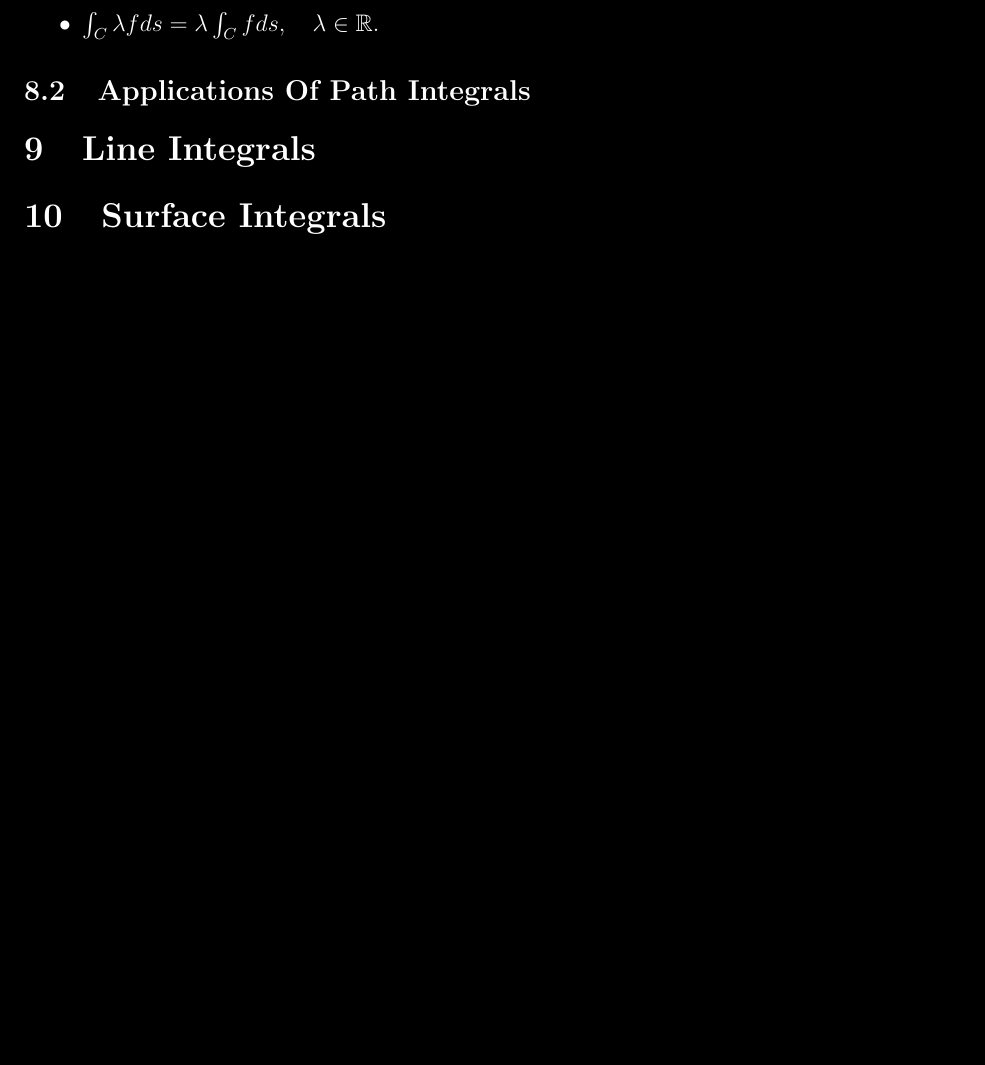
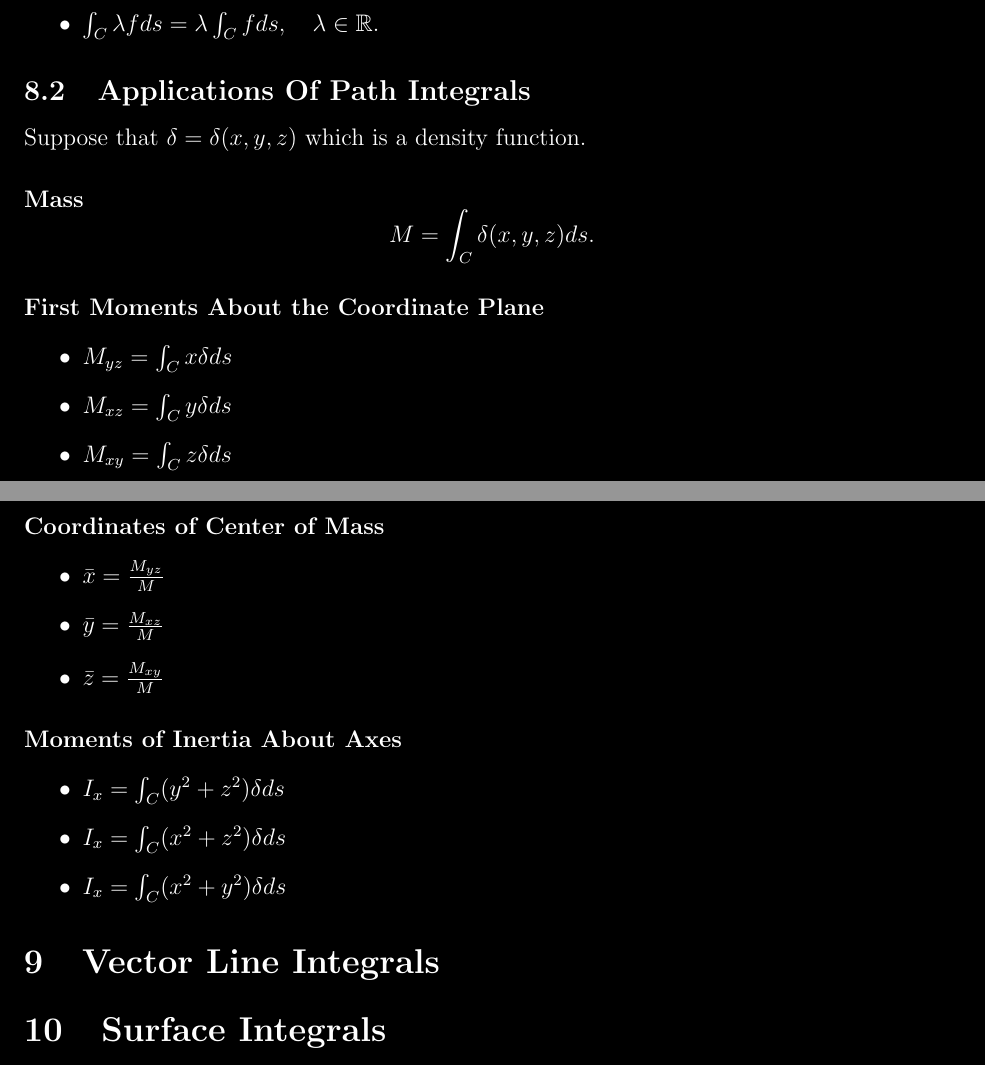
Before and after one commit to imagine-hussain/math2111_notes, a LaTeX document (math2111.tex): part of page 12 of 12 before the commit and two parts of pages 12 and 13 of 13 after it, the two joined at a grey line, cut so that both start at the same text, the shorter picture padded with empty space. Compiled offline with pdfLaTeX.

Commit message:
applications of path integrals

```diff
--- a/math2111.tex
+++ b/math2111.tex
@@ -507,9 +507,35 @@
     \end{itemize}
 
     \subsection{Applications Of Path Integrals}
+    Suppose that \(\delta = \delta(x, y, z)\) which is a density function.
+
+    \paragraph{Mass}
+    \[M = \int_C \delta(x, y, z) ds.\]
+
+    \paragraph{First Moments About the Coordinate Plane}
+    \begin{itemize}
+        \item \(M_{yz} = \int_C x \delta ds\)
+        \item \(M_{xz} = \int_C y \delta ds\)
+        \item \(M_{xy} = \int_C z \delta ds\)
+    \end{itemize}
+
+    \paragraph{Coordinates of Center of Mass}
+    \begin{itemize}
+        \item \(\bar{x} = \frac{M_{yz}}{M}\)
+        \item \(\bar{y} = \frac{M_{xz}}{M}\)
+        \item \(\bar{z} = \frac{M_{xy}}{M}\)
+    \end{itemize}
+
+    \paragraph{Moments of Inertia About Axes}
+    \begin{itemize}
+        \item \(I_x = \int_C (y^2 + z^2) \delta ds\)
+        \item \(I_x = \int_C (x^2 + z^2) \delta ds\)
+        \item \(I_x = \int_C (x^2 + y^2) \delta ds\)
+    \end{itemize}
+
 
     % TODO: #5 Line Integral Notes
-    \section{Line Integrals}
+    \section{Vector Line Integrals}
     % TODO: #6 Surface Integral Notes
     \section{Surface Integrals}
     % TODO: #7 Integral Theorems Notes
```
Also changed, not shown: math2111.pdf, 7 other files.
